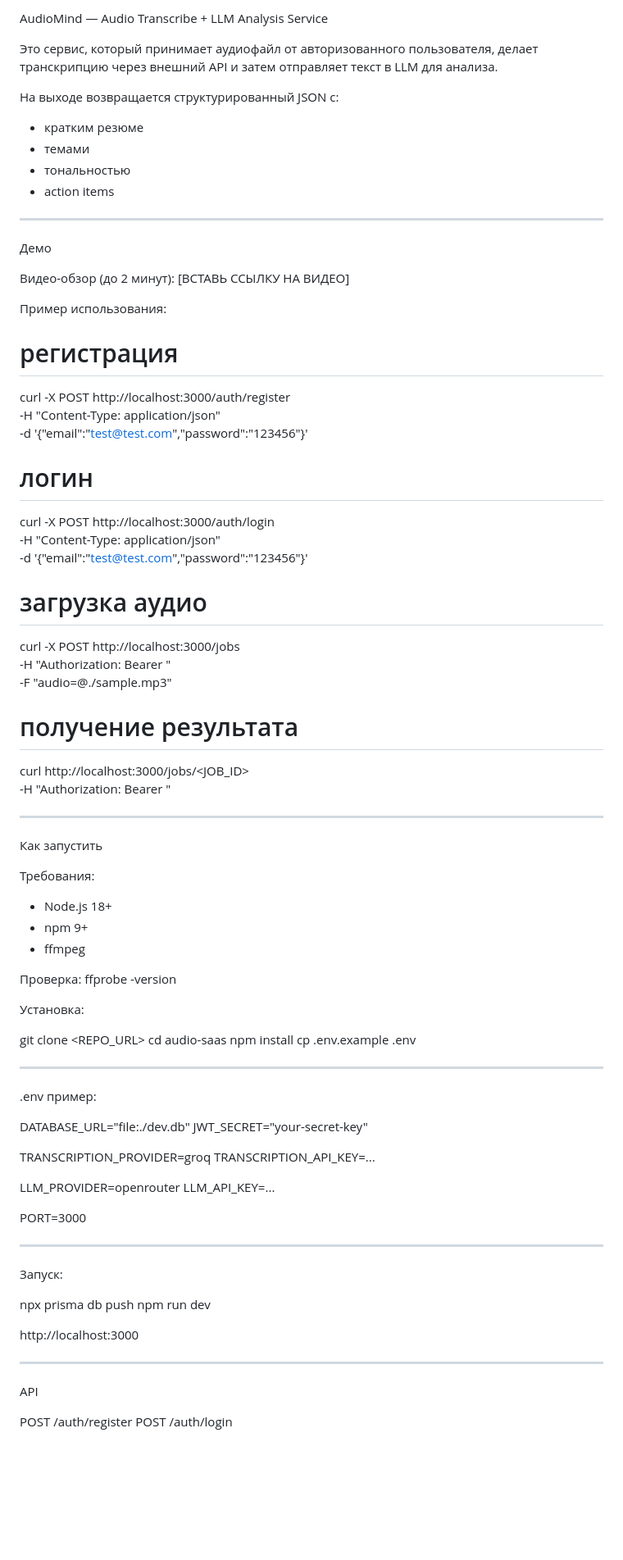
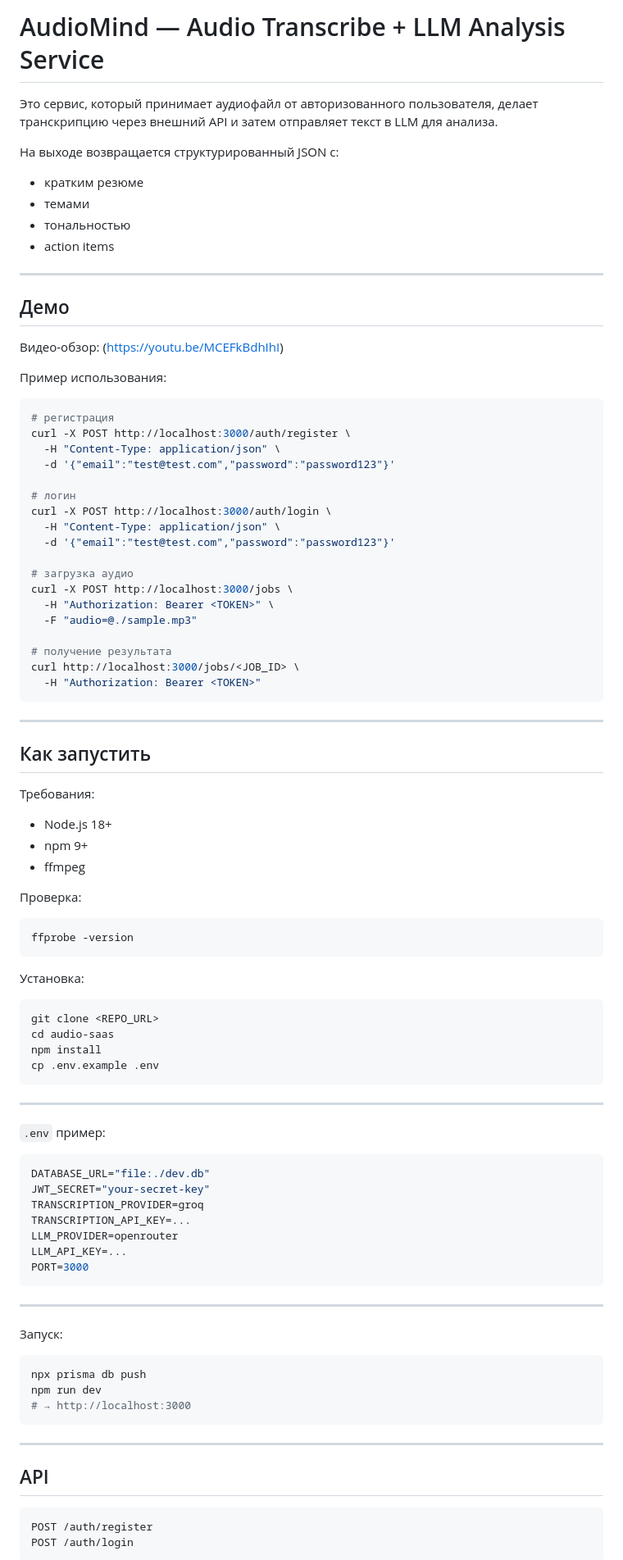
Before and after one commit to sqweezy724-maker/MiniTranscribeBot, a Markdown page: README.md, the part around one of its changes. Shown at 82% size. Rendered like a GitHub page; blank space fills up the shorter version.

````diff
--- a/README.md
+++ b/README.md
@@ -1,8 +1,9 @@
-AudioMind — Audio Transcribe + LLM Analysis Service
+# AudioMind — Audio Transcribe + LLM Analysis Service
 
 Это сервис, который принимает аудиофайл от авторизованного пользователя, делает транскрипцию через внешний API и затем отправляет текст в LLM для анализа.
 
 На выходе возвращается структурированный JSON с:
+
 - кратким резюме
 - темами
 - тональностью
@@ -10,22 +11,22 @@ AudioMind — Audio Transcribe + LLM Analysis Service
 
 ---
 
-Демо
+## Демо
 
-Видео-обзор (до 2 минут):
-[ВСТАВЬ ССЫЛКУ НА ВИДЕО]
+Видео-обзор: (https://youtu.be/MCEFkBdhIhI)
 
 Пример использования:
 
+```bash
 # регистрация
 curl -X POST http://localhost:3000/auth/register \
   -H "Content-Type: application/json" \
-  -d '{"email":"test@test.com","password":"123456"}'
+  -d '{"email":"test@test.com","password":"password123"}'
 
 # логин
 curl -X POST http://localhost:3000/auth/login \
   -H "Content-Type: application/json" \
-  -d '{"email":"test@test.com","password":"123456"}'
+  -d '{"email":"test@test.com","password":"password123"}'
 
 # загрузка аудио
 curl -X POST http://localhost:3000/jobs \
@@ -35,54 +36,63 @@ curl -X POST http://localhost:3000/jobs \
 # получение результата
 curl http://localhost:3000/jobs/<JOB_ID> \
   -H "Authorization: Bearer <TOKEN>"
+```
 
 ---
 
-Как запустить
+## Как запустить
 
 Требования:
+
 - Node.js 18+
 - npm 9+
 - ffmpeg
 
 Проверка:
+
+```bash
 ffprobe -version
+```
 
 Установка:
 
+```bash
 git clone <REPO_URL>
 cd audio-saas
 npm install
 cp .env.example .env
+```
 
 ---
 
-.env пример:
+`.env` пример:
 
+```env
 DATABASE_URL="file:./dev.db"
 JWT_SECRET="your-secret-key"
-
 TRANSCRIPTION_PROVIDER=groq
 TRANSCRIPTION_API_KEY=...
-
 LLM_PROVIDER=openrouter
 LLM_API_KEY=...
-
 PORT=3000
+```
 
 ---
 
 Запуск:
 
+```bash
 npx prisma db push
 npm run dev
-
-http://localhost:3000
+# → http://localhost:3000
+```
 
 ---
 
-API
+## API
 
+```
 POST /auth/register
 POST /auth/login
+```
 
````
Also changed, not shown: other parts of README.md (+68 -37 lines).
